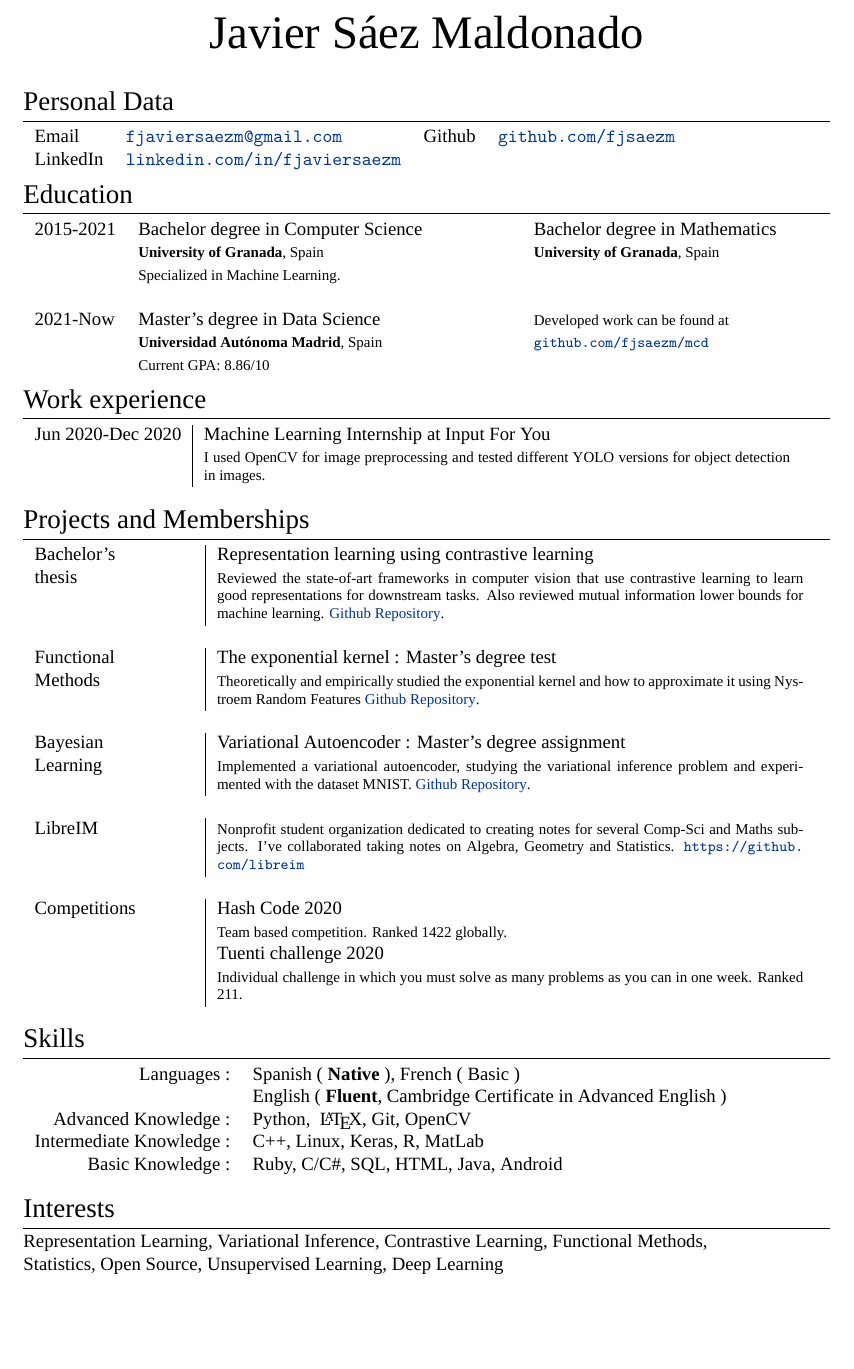
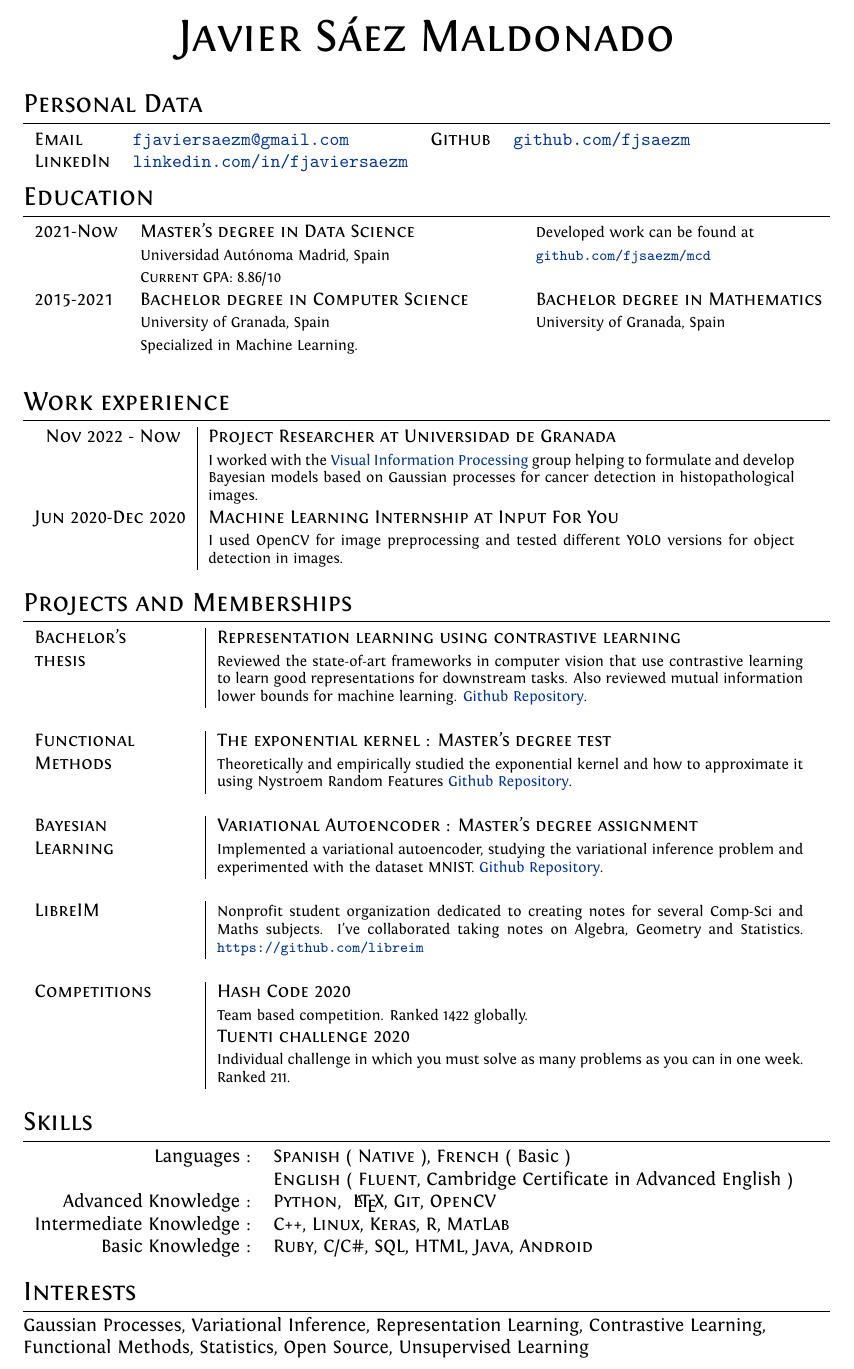
Before and after one commit to fjsaezm/CV, a LaTeX CV (cv.tex): part of the page, cut so that both start at the same text, the shorter picture padded with empty space. Compiled offline with XeLaTeX; a missing font is replaced by an installed copy or a similar font.

Commit message:
Updated current position

```diff
--- a/cv.tex
+++ b/cv.tex
@@ -28,9 +28,9 @@
 \usepackage{fontspec} % For loading fonts
 \defaultfontfeatures{Mapping=tex-text}
 \setmainfont[
-Path =  /home/fjaviersaezm/.local/share/fonts/,
 Extension = .otf,
 SmallCapsFont = Fontin-SmallCaps]{Fontin-Regular}
+%\setmainfont[SmallCapsFont = Fontin-SmallCaps]{Fontin-Regular}
 
 \usepackage[a4paper,bindingoffset=0.2in,%
             left=0.1in,right=1in,top=0.1in,bottom=0.1in,%
@@ -83,17 +83,17 @@ SmallCapsFont = Fontin-SmallCaps]{Fontin-Regular}
 \begin{tabular}{lp{7cm}l}
 
 
+    \textsc{2021-Now}
+  & \textsc{Master's degree in Data Science} &  \footnotesize{Developed work can be found at}  \\
+
+  & \footnotesize \textbf{Universidad Autónoma Madrid}, Spain & \footnotesize{\href{https://github.com/fjsaezm/mcd}{\texttt{github.com/fjsaezm/mcd}}}  \\
+  & \footnotesize \textsc{Current GPA: 8.86/10}\\
+
   \textsc{2015-2021}
   & \textsc{Bachelor degree in Computer Science}   & \textsc{Bachelor degree in Mathematics}  \\
   & \footnotesize \textbf{University of Granada}, Spain     & \footnotesize \textbf{University of Granada}, Spain  \\
   & \footnotesize Specialized in Machine Learning. &  \\
   & & \\
-
-    \textsc{2021-Now}
-  & \textsc{Master's degree in Data Science} &  \footnotesize{Developed work can be found at}  \\
-
-  & \footnotesize \textbf{Universidad Autónoma Madrid}, Spain & \footnotesize{\href{https://github.com/fjsaezm/mcd}{\texttt{github.com/fjsaezm/mcd}}}  \\
-  & \footnotesize \textsc{Current GPA: 8.86/10}
 \end{tabular}
 
 
@@ -104,6 +104,10 @@ SmallCapsFont = Fontin-SmallCaps]{Fontin-Regular}
 \section{Work experience}
 
 \begin{tabular}{r|p{11cm}}
+
+\textsc{Nov 2022 - Now }  & \textsc{Project Researcher at Universidad de Granada} \\
+  & \footnotesize I worked with the \href{https://ccia.ugr.es/vip/index.html}{Visual Information Processing} group helping to formulate and develop Bayesian models based on Gaussian processes for cancer detection in histopathological images.\\
+
   \textsc{Jun 2020-Dec 2020}  & \textsc{Machine Learning Internship at Input For You} \\
   & \footnotesize I used OpenCV for image preprocessing and tested different YOLO versions for object detection in images.
 \end{tabular}\\
@@ -160,11 +164,12 @@ SmallCapsFont = Fontin-SmallCaps]{Fontin-Regular}
 
 \begin{tabular}{rl}
 
-  Languages : & \textsc{Spanish} ( \textbf{Native} ), \textsc{French} ( Basic ) \\
-  & \textsc{English} ( \textbf{Fluent}, Cambridge Certificate in Advanced English ) \\
+  Languages : & \textsc{Spanish} ( \textsc{Native} ), \textsc{French} ( Basic ) \\
+  & \textsc{English} ( \textsc{Fluent}, Cambridge Certificate in Advanced English ) \\
 
 
-Advanced Knowledge : & \textsc{Python}, { \LaTeX}\setmainfont[SmallCapsFont=Fontin SmallCaps]{Fontin-Regular}, \textsc{Git}, \textsc{OpenCV}\\
+Advanced Knowledge : & \textsc{Python}, { \LaTeX}, %\setmainfont[SmallCapsFont=Fontin SmallCaps]{Fontin-Regular},
+\textsc{Git}, \textsc{OpenCV}\\
 
 Intermediate Knowledge : &  \textsc{C++},  \textsc{Linux}, \textsc{Keras}, \textsc{R}, \textsc{MatLab} \\
 
@@ -179,7 +184,6 @@ Basic Knowledge : & \textsc{Ruby}, \textsc{C/C\#},  \textsc{SQL}, \textsc{HTML},
 
 \section{Interests}
 
-Representation Learning, Variational Inference, Contrastive Learning, Functional Methods, \\
-Statistics, Open Source, Unsupervised Learning, Deep Learning
+Gaussian Processes, Variational Inference, Representation Learning,  Contrastive Learning, \\ Functional Methods, Statistics, Open Source, Unsupervised Learning
 
 \end{document}
```
Also changed, not shown: Fontin-Regular.otf (added), Fontin-SmallCaps.otf (added).
